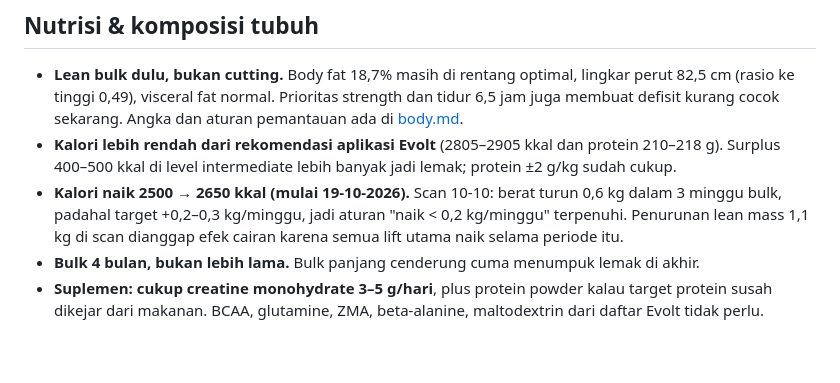
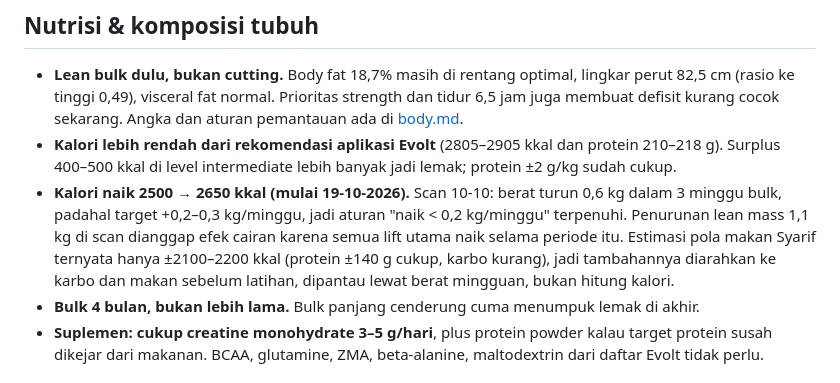
Before and after one commit to syarifmhidayatullah/gym-program, a Markdown page: decisions.md, the part around the change. GitHub-like rendering; blank space fills up the shorter version.

```diff
--- a/decisions.md
+++ b/decisions.md
@@ -33,7 +33,7 @@ Catatan supaya keputusan lama tidak diusulkan ulang tanpa alasan baru. Tambahkan
 
 - **Lean bulk dulu, bukan cutting.** Body fat 18,7% masih di rentang optimal, lingkar perut 82,5 cm (rasio ke tinggi 0,49), visceral fat normal. Prioritas strength dan tidur 6,5 jam juga membuat defisit kurang cocok sekarang. Angka dan aturan pemantauan ada di [body.md](body.md).
 - **Kalori lebih rendah dari rekomendasi aplikasi Evolt** (2805–2905 kkal dan protein 210–218 g). Surplus 400–500 kkal di level intermediate lebih banyak jadi lemak; protein ±2 g/kg sudah cukup.
-- **Kalori naik 2500 → 2650 kkal (mulai 19-10-2026).** Scan 10-10: berat turun 0,6 kg dalam 3 minggu bulk, padahal target +0,2–0,3 kg/minggu, jadi aturan "naik < 0,2 kg/minggu" terpenuhi. Penurunan lean mass 1,1 kg di scan dianggap efek cairan karena semua lift utama naik selama periode itu.
+- **Kalori naik 2500 → 2650 kkal (mulai 19-10-2026).** Scan 10-10: berat turun 0,6 kg dalam 3 minggu bulk, padahal target +0,2–0,3 kg/minggu, jadi aturan "naik < 0,2 kg/minggu" terpenuhi. Penurunan lean mass 1,1 kg di scan dianggap efek cairan karena semua lift utama naik selama periode itu. Estimasi pola makan Syarif ternyata hanya ±2100–2200 kkal (protein ±140 g cukup, karbo kurang), jadi tambahannya diarahkan ke karbo dan makan sebelum latihan, dipantau lewat berat mingguan, bukan hitung kalori.
 - **Bulk 4 bulan, bukan lebih lama.** Bulk panjang cenderung cuma menumpuk lemak di akhir.
 - **Suplemen: cukup creatine monohydrate 3–5 g/hari**, plus protein powder kalau target protein susah dikejar dari makanan. BCAA, glutamine, ZMA, beta-alanine, maltodextrin dari daftar Evolt tidak perlu.
 
```
Also changed, not shown: body.md (+7 -1 lines).
